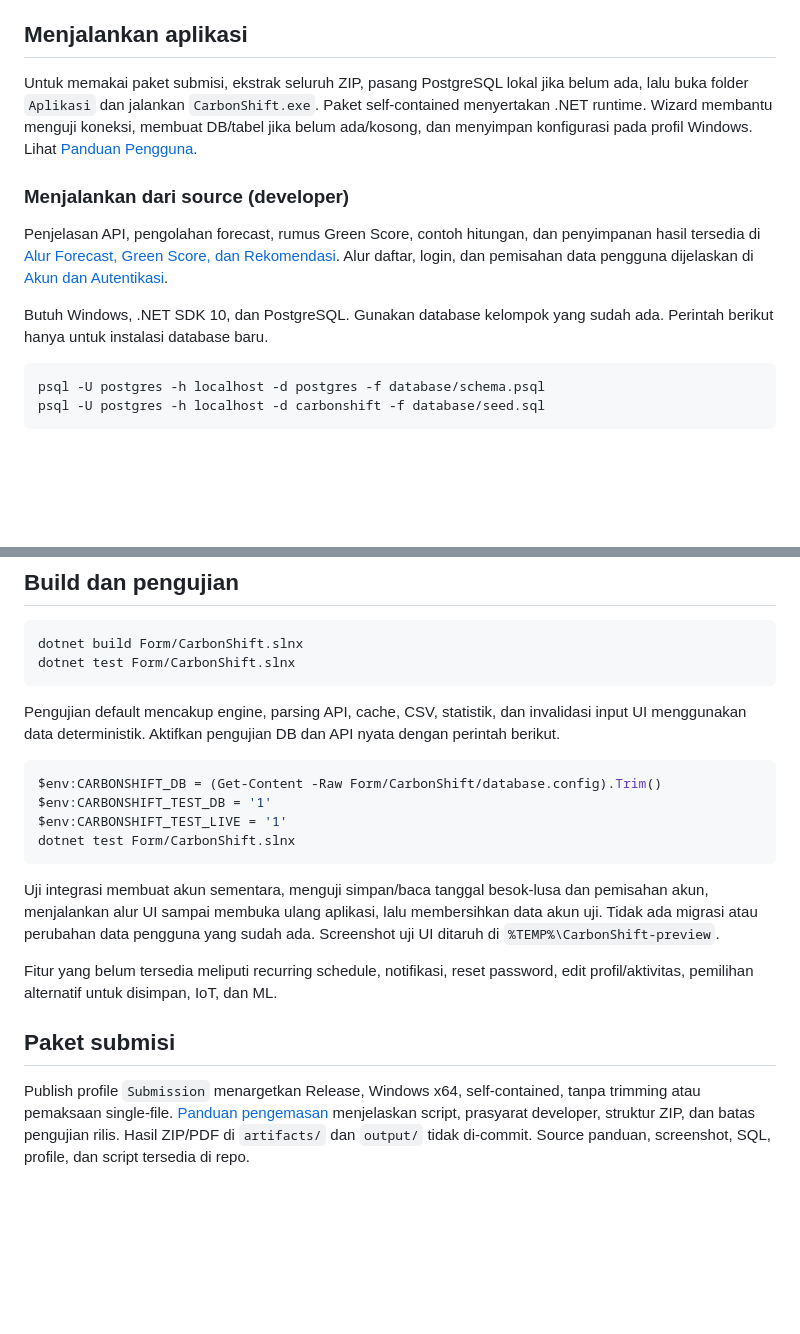
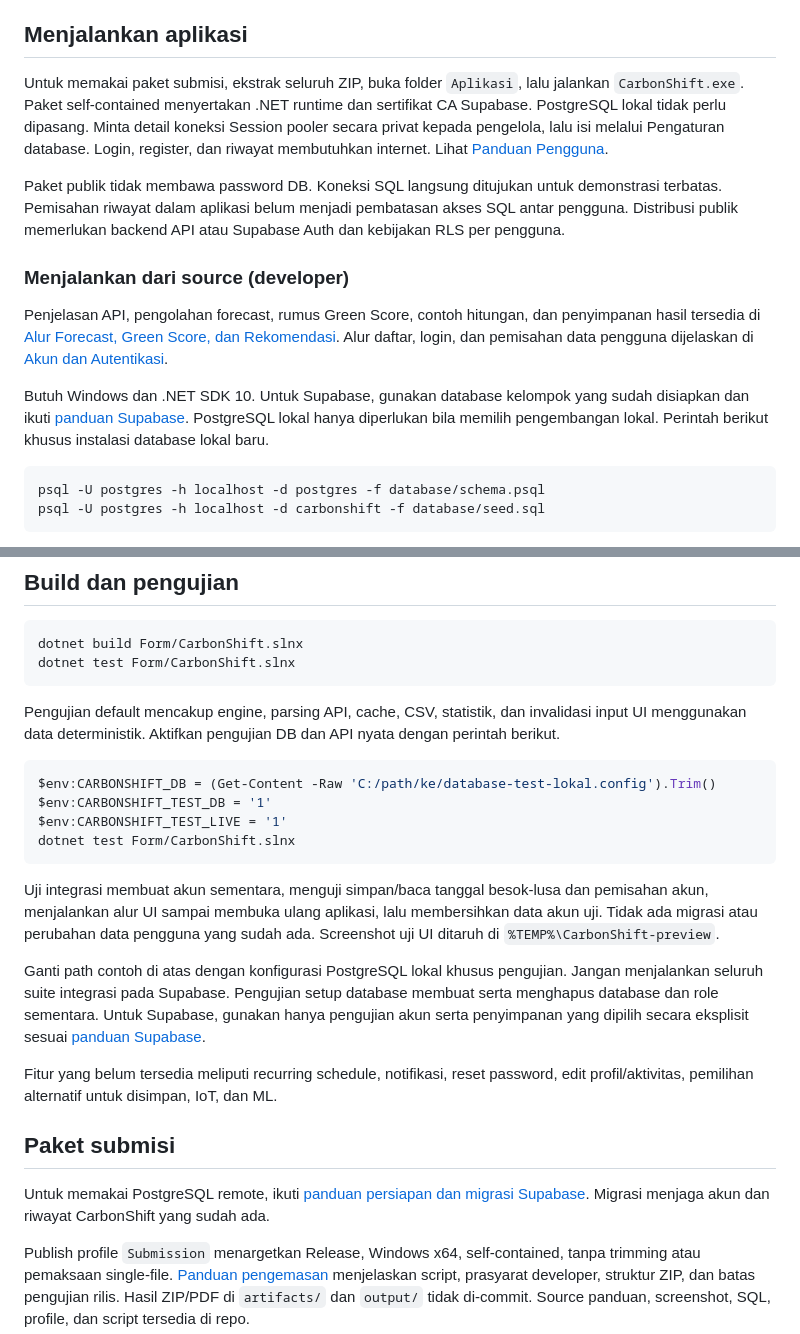
Before and after one commit to ggalangswt/carbon-shift, a Markdown page: README.md, 2 parts joined by grey strips. Drawn GitHub-style; blank space fills up the shorter version.

Commit message:
docs: sesuaikan panduan pengguna dan migrasi Supabase

````diff
--- a/README.md
+++ b/README.md
@@ -24,13 +24,15 @@ Green Score adalah **skor kesesuaian waktu dengan potensi surya**, bukan persent
 
 ## Menjalankan aplikasi
 
-Untuk memakai paket submisi, ekstrak seluruh ZIP, pasang PostgreSQL lokal jika belum ada, lalu buka folder `Aplikasi` dan jalankan `CarbonShift.exe`. Paket self-contained menyertakan .NET runtime. Wizard membantu menguji koneksi, membuat DB/tabel jika belum ada/kosong, dan menyimpan konfigurasi pada profil Windows. Lihat [Panduan Pengguna](docs/PANDUAN_PENGGUNA.md).
+Untuk memakai paket submisi, ekstrak seluruh ZIP, buka folder `Aplikasi`, lalu jalankan `CarbonShift.exe`. Paket self-contained menyertakan .NET runtime dan sertifikat CA Supabase. PostgreSQL lokal tidak perlu dipasang. Minta detail koneksi Session pooler secara privat kepada pengelola, lalu isi melalui Pengaturan database. Login, register, dan riwayat membutuhkan internet. Lihat [Panduan Pengguna](docs/PANDUAN_PENGGUNA.md).
+
+Paket publik tidak membawa password DB. Koneksi SQL langsung ditujukan untuk demonstrasi terbatas. Pemisahan riwayat dalam aplikasi belum menjadi pembatasan akses SQL antar pengguna. Distribusi publik memerlukan backend API atau Supabase Auth dan kebijakan RLS per pengguna.
 
 ### Menjalankan dari source (developer)
 
 Penjelasan API, pengolahan forecast, rumus Green Score, contoh hitungan, dan penyimpanan hasil tersedia di [Alur Forecast, Green Score, dan Rekomendasi](docs/ALUR_REKOMENDASI.md). Alur daftar, login, dan pemisahan data pengguna dijelaskan di [Akun dan Autentikasi](docs/AKUN_DAN_AUTENTIKASI.md).
 
-Butuh Windows, .NET SDK 10, dan PostgreSQL. Gunakan database kelompok yang sudah ada. Perintah berikut hanya untuk instalasi database baru.
+Butuh Windows dan .NET SDK 10. Untuk Supabase, gunakan database kelompok yang sudah disiapkan dan ikuti [panduan Supabase](docs/SUPABASE.md). PostgreSQL lokal hanya diperlukan bila memilih pengembangan lokal. Perintah berikut khusus instalasi database lokal baru.
 
 ```powershell
 psql -U postgres -h localhost -d postgres -f database/schema.psql
@@ -69,7 +71,7 @@ dotnet test Form/CarbonShift.slnx
 Pengujian default mencakup engine, parsing API, cache, CSV, statistik, dan invalidasi input UI menggunakan data deterministik. Aktifkan pengujian DB dan API nyata dengan perintah berikut.
 
 ```powershell
-$env:CARBONSHIFT_DB = (Get-Content -Raw Form/CarbonShift/database.config).Trim()
+$env:CARBONSHIFT_DB = (Get-Content -Raw 'C:/path/ke/database-test-lokal.config').Trim()
 $env:CARBONSHIFT_TEST_DB = '1'
 $env:CARBONSHIFT_TEST_LIVE = '1'
 dotnet test Form/CarbonShift.slnx
@@ -77,8 +79,12 @@ dotnet test Form/CarbonShift.slnx
 
 Uji integrasi membuat akun sementara, menguji simpan/baca tanggal besok-lusa dan pemisahan akun, menjalankan alur UI sampai membuka ulang aplikasi, lalu membersihkan data akun uji. Tidak ada migrasi atau perubahan data pengguna yang sudah ada. Screenshot uji UI ditaruh di `%TEMP%\CarbonShift-preview`.
 
+Ganti path contoh di atas dengan konfigurasi PostgreSQL lokal khusus pengujian. Jangan menjalankan seluruh suite integrasi pada Supabase. Pengujian setup database membuat serta menghapus database dan role sementara. Untuk Supabase, gunakan hanya pengujian akun serta penyimpanan yang dipilih secara eksplisit sesuai [panduan Supabase](docs/SUPABASE.md).
+
 Fitur yang belum tersedia meliputi recurring schedule, notifikasi, reset password, edit profil/aktivitas, pemilihan alternatif untuk disimpan, IoT, dan ML.
 
 ## Paket submisi
 
+Untuk memakai PostgreSQL remote, ikuti [panduan persiapan dan migrasi Supabase](docs/SUPABASE.md). Migrasi menjaga akun dan riwayat CarbonShift yang sudah ada.
+
 Publish profile `Submission` menargetkan Release, Windows x64, self-contained, tanpa trimming atau pemaksaan single-file. [Panduan pengemasan](docs/PENGEMASAN.md) menjelaskan script, prasyarat developer, struktur ZIP, dan batas pengujian rilis. Hasil ZIP/PDF di `artifacts/` dan `output/` tidak di-commit. Source panduan, screenshot, SQL, profile, dan script tersedia di repo.
````
Also changed, not shown: docs/PANDUAN_PENGGUNA.md (+28 -32 lines), docs/PENGEMASAN.md (+13 -5 lines), docs/SUPABASE.md (added, +88 -0 lines), docs/images/01-database.png.
